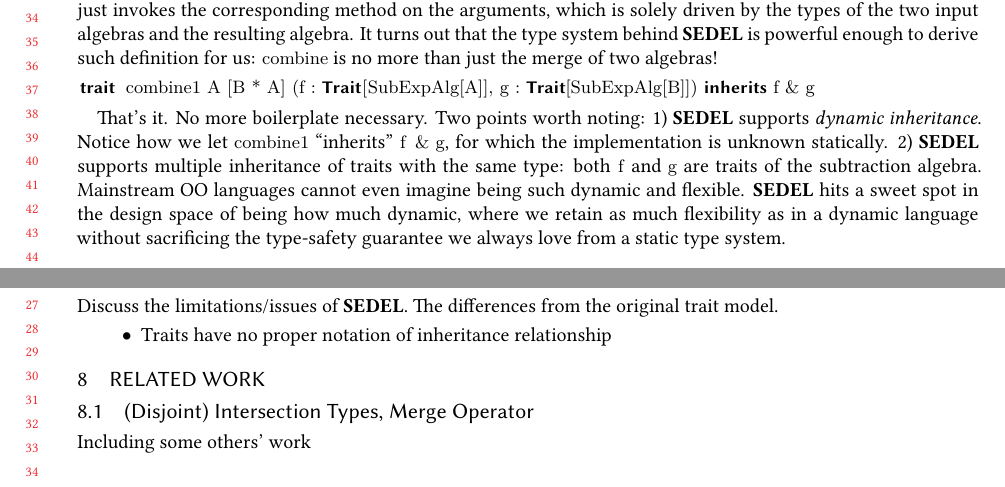
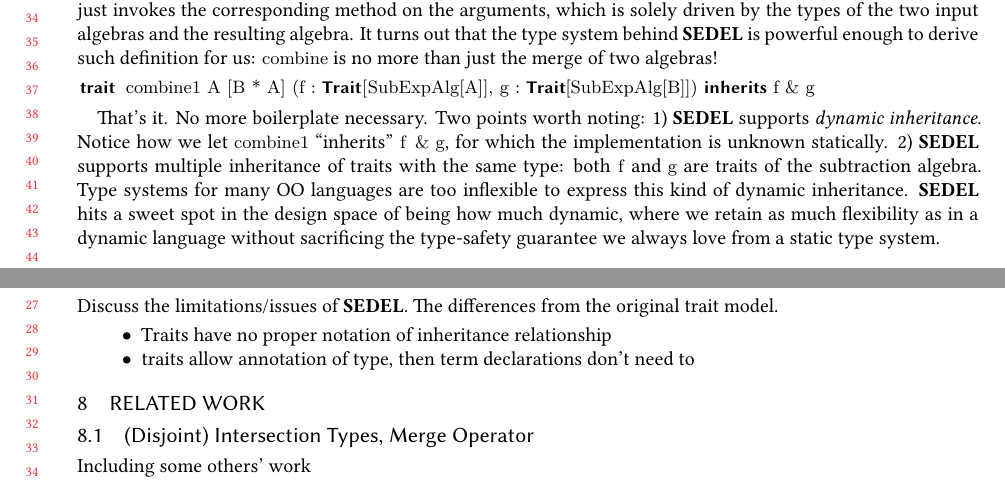
Before and after one commit to tomtau/disjoint-polymorphism, a LaTeX paper (doc/paper.tex, which reads doc/sections/discussion.tex, doc/sections/sedel.tex): two parts of pages 11 and 20 of 21, joined at a grey line, cut so that both start at the same text. Compiled offline with XeLaTeX.

Commit message:
Don't be too subjective

```diff
--- a/doc/sections/discussion.tex
+++ b/doc/sections/discussion.tex
@@ -8,4 +8,5 @@ Discuss the limitations/issues of \name. The differences from the original trait
 
 \begin{itemize}
 \item Traits have no proper notation of inheritance relationship
+\item traits allow annotation of type, then term declarations don't need to
 \end{itemize}
--- a/doc/sections/sedel.tex
+++ b/doc/sections/sedel.tex
@@ -362,8 +362,8 @@ That's it. No more boilerplate necessary. Two points worth noting: 1) \name
 supports \textit{dynamic inheritance}. Notice how we let \lstinline{combine1}
 ``inherits'' \lstinline{f & g}, for which the implementation is unknown
 statically. 2) \name supports multiple inheritance of traits with the same type:
-both \lstinline{f} and \lstinline{g} are traits of the subtraction algebra.
-Mainstream OO languages cannot even imagine being such dynamic and flexible.
-\name hits a sweet spot in the design space of being how much dynamic, where we
-retain as much flexibility as in a dynamic language without sacrificing the
-type-safety guarantee we always love from a static type system.
+both \lstinline{f} and \lstinline{g} are traits of the subtraction algebra. Type
+systems for many OO languages are too inflexible to express this kind of dynamic
+inheritance. \name hits a sweet spot in the design space of being how much
+dynamic, where we retain as much flexibility as in a dynamic language without
+sacrificing the type-safety guarantee we always love from a static type system.
```
